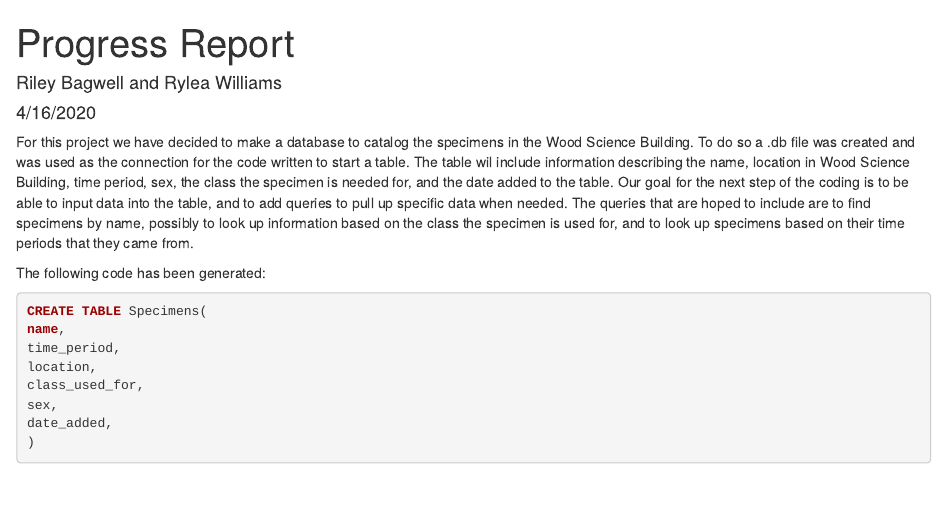
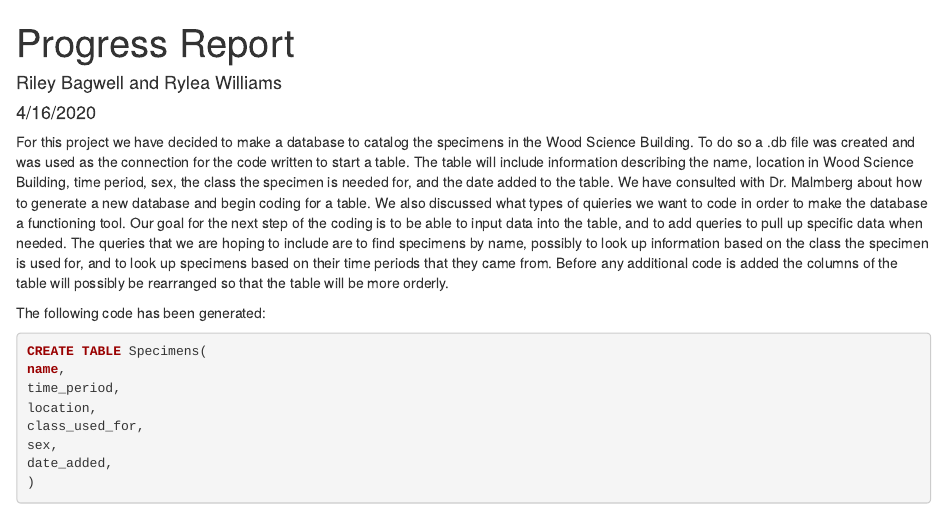
Before and after one commit to ryleawilliams/computing_database, an R Markdown document (Progress Report.Rmd): the page in a window 1100 px wide, from its top. Rendered offline with R 4.5, knitr and Pandoc, with nearby package versions; some code elsewhere in the file could not run offline.

Commit message:
Description was edited.

````diff
--- a/Progress Report.Rmd
+++ b/Progress Report.Rmd
@@ -9,7 +9,7 @@ output: html_document
 knitr::opts_chunk$set(echo = TRUE)
 ```
 
-For this project we have decided to make a database to catalog the specimens in the Wood Science Building. To do so a .db file was created and was used as the connection for the code written to start a table. The table wil include information describing the name, location in Wood Science Building, time period, sex, the class the specimen is needed for, and the date added to the table. Our goal for the next step of the coding is to be able to input data into the table, and to add queries to pull up specific data when needed. The queries that are hoped to include are to find specimens by name, possibly to look up information based on the class the specimen is used for, and to look up specimens based on their time periods that they came from.
+For this project we have decided to make a database to catalog the specimens in the Wood Science Building. To do so a .db file was created and was used as the connection for the code written to start a table. The table will include information describing the name, location in Wood Science Building, time period, sex, the class the specimen is needed for, and the date added to the table. We have consulted with Dr. Malmberg about how to generate a new database and begin coding for a table. We also discussed what types of quieries we want to code in order to make the database a functioning tool. Our goal for the next step of the coding is to be able to input data into the table, and to add queries to pull up specific data when needed. The queries that we are hoping to include are to find specimens by name, possibly to look up information based on the class the specimen is used for, and to look up specimens based on their time periods that they came from. Before any additional code is added the columns of the table will possibly be rearranged so that the table will be more orderly.
 
 The following code has been generated:
 
````
